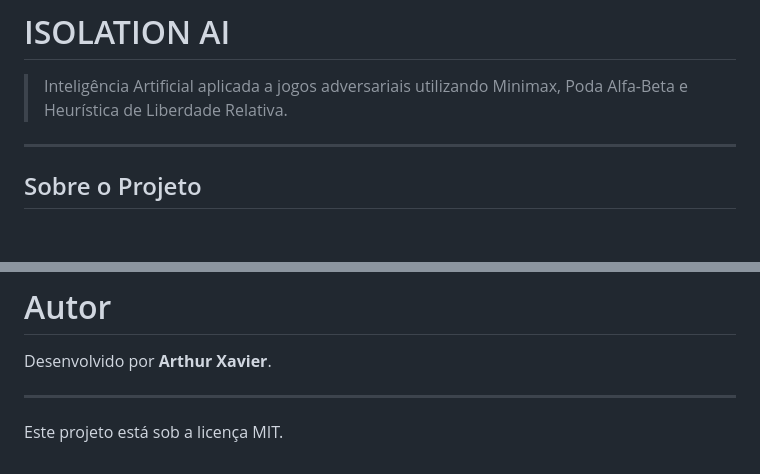
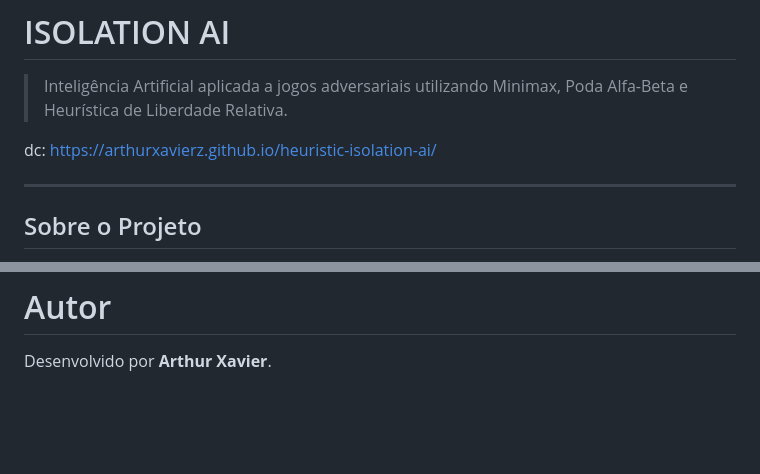
Before and after one commit to arthurxavierz/heuristic-isolation-ai, a Markdown page: README.md, 2 parts joined by grey strips. Drawn GitHub-style; blank space fills up the shorter version.

Commit message:
Update README with project link and license details
Added project documentation link and updated license information.

```diff
--- a/README.md
+++ b/README.md
@@ -2,6 +2,8 @@
 
 # ISOLATION AI
 > Inteligência Artificial aplicada a jogos adversariais utilizando Minimax, Poda Alfa-Beta e Heurística de Liberdade Relativa.
+
+dc: https://arthurxavierz.github.io/heuristic-isolation-ai/
 
 ---
 
@@ -165,8 +167,3 @@ Este projeto foi desenvolvido com o objetivo de explorar:
 # Autor
 
 Desenvolvido por **Arthur Xavier**.
-
----
-
-
-Este projeto está sob a licença MIT.
```
